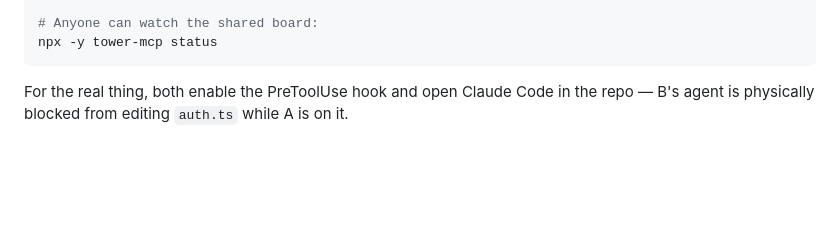
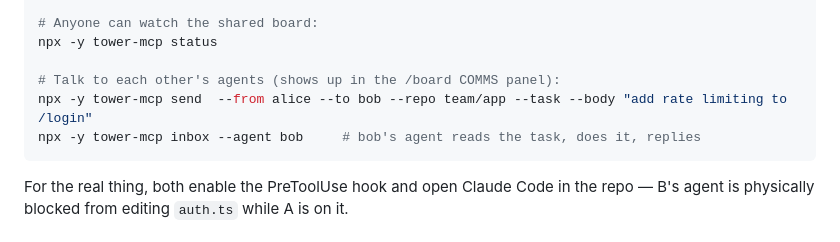
Before and after one commit to Rohanxmalik/Tower, a Markdown page: docs/team.md, the part around the change. GitHub-like rendering; blank space fills up the shorter version.

````diff
--- a/docs/team.md
+++ b/docs/team.md
@@ -213,6 +213,10 @@ npx -y tower-mcp guard  --agent bob   --repo team/app --symbol "src/auth.ts#Auth
 
 # Anyone can watch the shared board:
 npx -y tower-mcp status
+
+# Talk to each other's agents (shows up in the /board COMMS panel):
+npx -y tower-mcp send  --from alice --to bob --repo team/app --task --body "add rate limiting to /login"
+npx -y tower-mcp inbox --agent bob     # bob's agent reads the task, does it, replies
 ```
 
 For the real thing, both enable the PreToolUse hook and open Claude Code in the repo — B's
````
Also changed, not shown: README.md (+33 -10 lines), docs/board.png, 16 other files.
